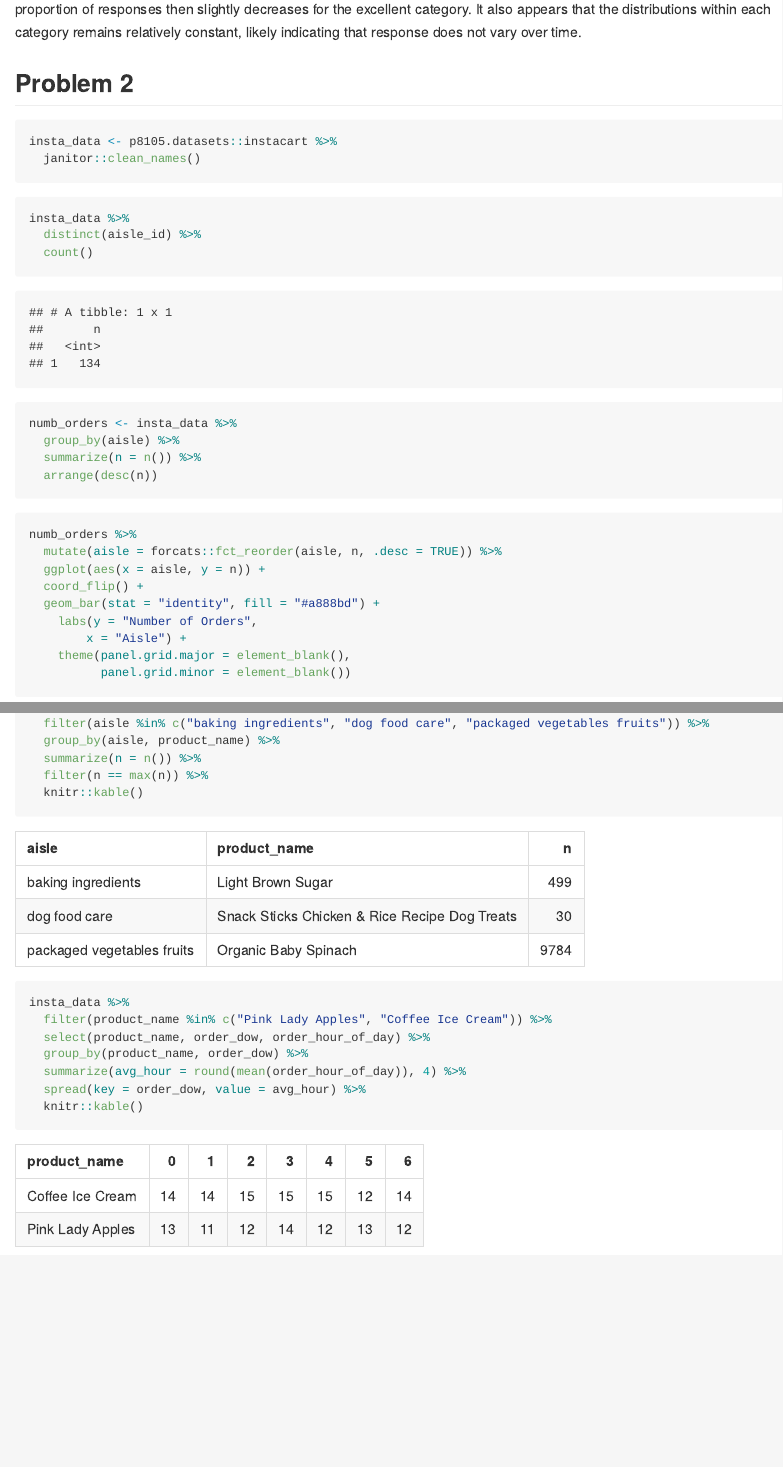
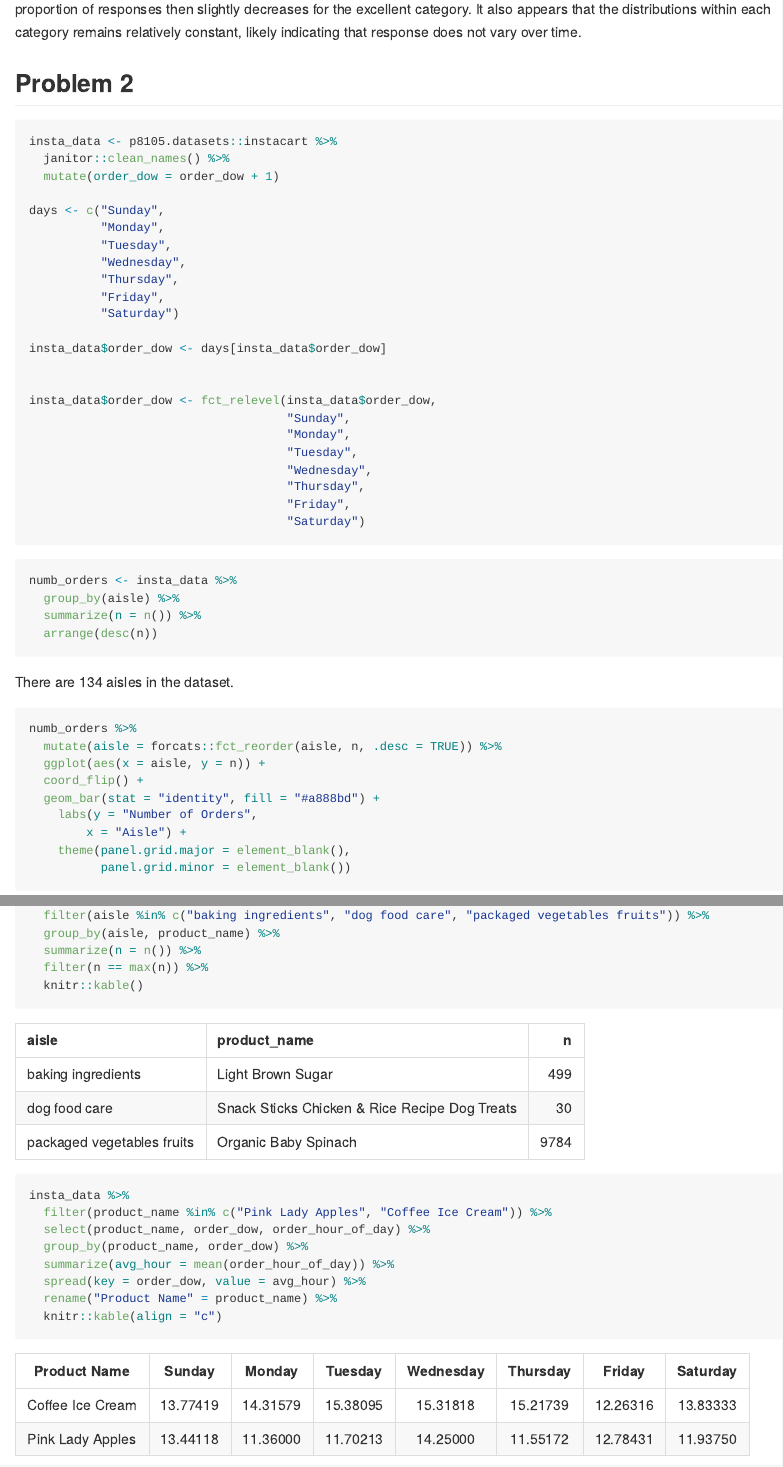
Before and after one commit to nt-williams/p8105_hw3, an R Markdown document (p8105_hw3_ntw2117.Rmd): the page in a window 1100 px wide, from 4050 px down, and a second part further down, joined at a grey line. The pictures show the output file p8105_hw3_ntw2117.md that the author committed with the source, drawn offline in the style of GitHub; long lines of code are wrapped.

Commit message:
table edits

````diff
--- a/p8105_hw3_ntw2117.Rmd
+++ b/p8105_hw3_ntw2117.Rmd
@@ -188,19 +188,38 @@ Figure 2 shows density plots of the different response categories from 2002 to 2
 
 ```{r importing insta cart data}
 insta_data <- p8105.datasets::instacart %>%
-  janitor::clean_names()
+  janitor::clean_names() %>%
+  mutate(order_dow = order_dow + 1)
+
+days <- c("Sunday",
+          "Monday",
+          "Tuesday",
+          "Wednesday",
+          "Thursday",
+          "Friday",
+          "Saturday")
+
+insta_data$order_dow <- days[insta_data$order_dow]
+
+
+insta_data$order_dow <- fct_relevel(insta_data$order_dow,
+                                    "Sunday",
+                                    "Monday",
+                                    "Tuesday",
+                                    "Wednesday",
+                                    "Thursday",
+                                    "Friday",
+                                    "Saturday")
 ```
 
 ```{r aisles information}
-insta_data %>%
-  distinct(aisle_id) %>%
-  count()
-
 numb_orders <- insta_data %>%
   group_by(aisle) %>%
   summarize(n = n()) %>%
   arrange(desc(n))
 ```
+
+There are `r insta_data %>% distinct(aisle_id) %>% count()` aisles in the dataset.
 
 ```{r items ordered in each aisle, fig.height = 15, fig.align = "center", dpi = 300}
 numb_orders %>%
@@ -228,9 +247,10 @@ insta_data %>%
   filter(product_name %in% c("Pink Lady Apples", "Coffee Ice Cream")) %>%
   select(product_name, order_dow, order_hour_of_day) %>%
   group_by(product_name, order_dow) %>%
-  summarize(avg_hour = round(mean(order_hour_of_day)), 4) %>%
+  summarize(avg_hour = mean(order_hour_of_day)) %>%
   spread(key = order_dow, value = avg_hour) %>%
-  knitr::kable()
+  rename("Product Name" = product_name) %>%
+  knitr::kable(align = "c")
 ```
 
 ## Problem 3
````
Also changed, not shown: p8105_hw3_ntw2117.md, p8105_hw3_ntw2117.Rmd (3 more changed lines), 1 other file.
